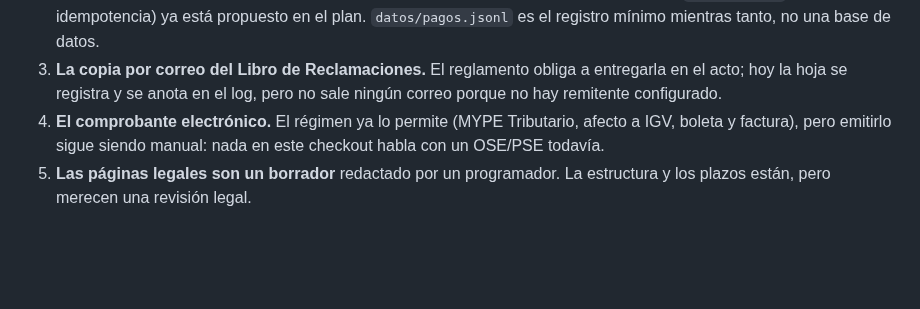
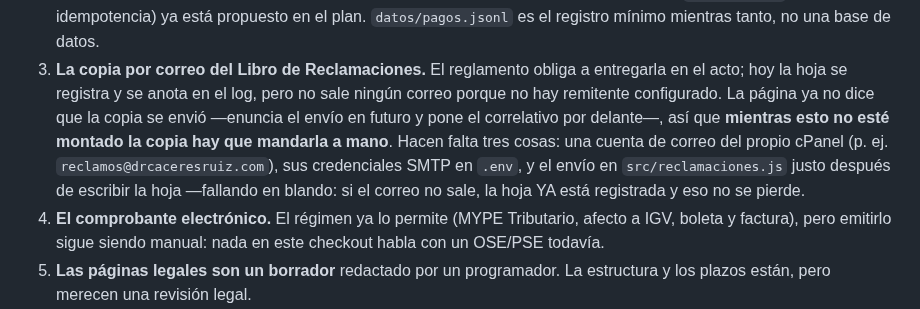
Before and after one commit to drcaceresruiz-glitch/gcm, a Markdown page: checkout/README.md, the part around the change. Rendered like a GitHub page; blank space fills up the shorter version.

Commit message:
Anota qué falta exactamente para el correo del Libro de Reclamaciones
Queda pendiente por decisión del propietario. El README decía solo que no
hay remitente configurado; ahora dice también lo que eso implica hoy —la
copia hay que mandarla a mano— y las tres piezas que faltan: cuenta de
correo del cPanel, credenciales SMTP en .env y el envío en
src/reclamaciones.js fallando en blando, para que un correo que no sale no
se lleve por delante una hoja ya registrada.

Co-Authored-By: Claude Opus 5 <noreply@anthropic.com>
Claude-Session: https://claude.ai/code/session_01Vf2r2CNgjuRajqU1RaCkVS

```diff
--- a/checkout/README.md
+++ b/checkout/README.md
@@ -118,7 +118,13 @@ está razonado en `docs/plan-cobro-licencia.md`:
    mínimo mientras tanto, no una base de datos.
 4. **La copia por correo del Libro de Reclamaciones.** El reglamento obliga a
    entregarla en el acto; hoy la hoja se registra y se anota en el log, pero no
-   sale ningún correo porque no hay remitente configurado.
+   sale ningún correo porque no hay remitente configurado. La página ya no dice
+   que la copia se envió —enuncia el envío en futuro y pone el correlativo por
+   delante—, así que **mientras esto no esté montado la copia hay que mandarla a
+   mano**. Hacen falta tres cosas: una cuenta de correo del propio cPanel (p. ej.
+   `reclamos@drcaceresruiz.com`), sus credenciales SMTP en `.env`, y el envío en
+   `src/reclamaciones.js` justo después de escribir la hoja —fallando en blando:
+   si el correo no sale, la hoja YA está registrada y eso no se pierde.
 5. **El comprobante electrónico.** El régimen ya lo permite (MYPE Tributario,
    afecto a IGV, boleta y factura), pero emitirlo sigue siendo manual: nada en
    este checkout habla con un OSE/PSE todavía.
```
